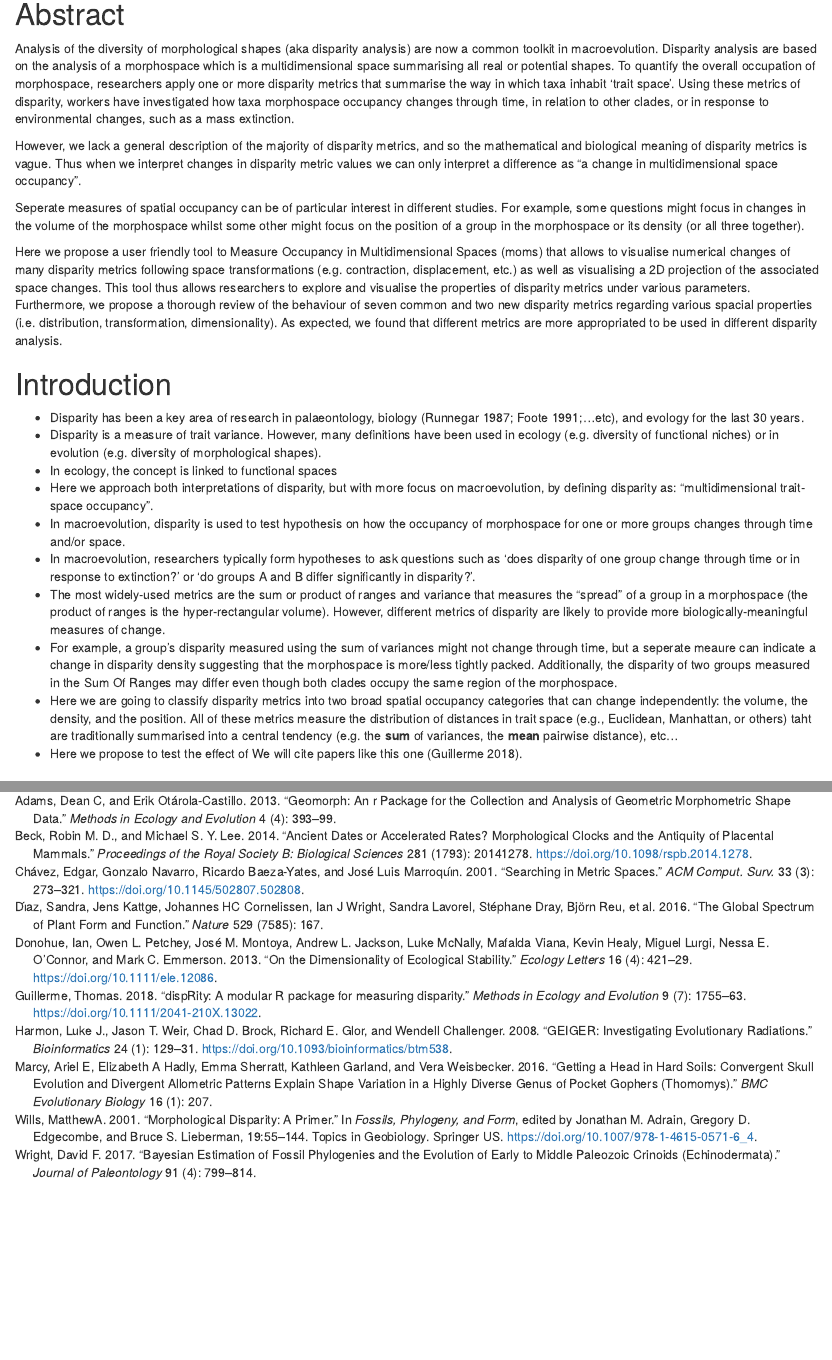
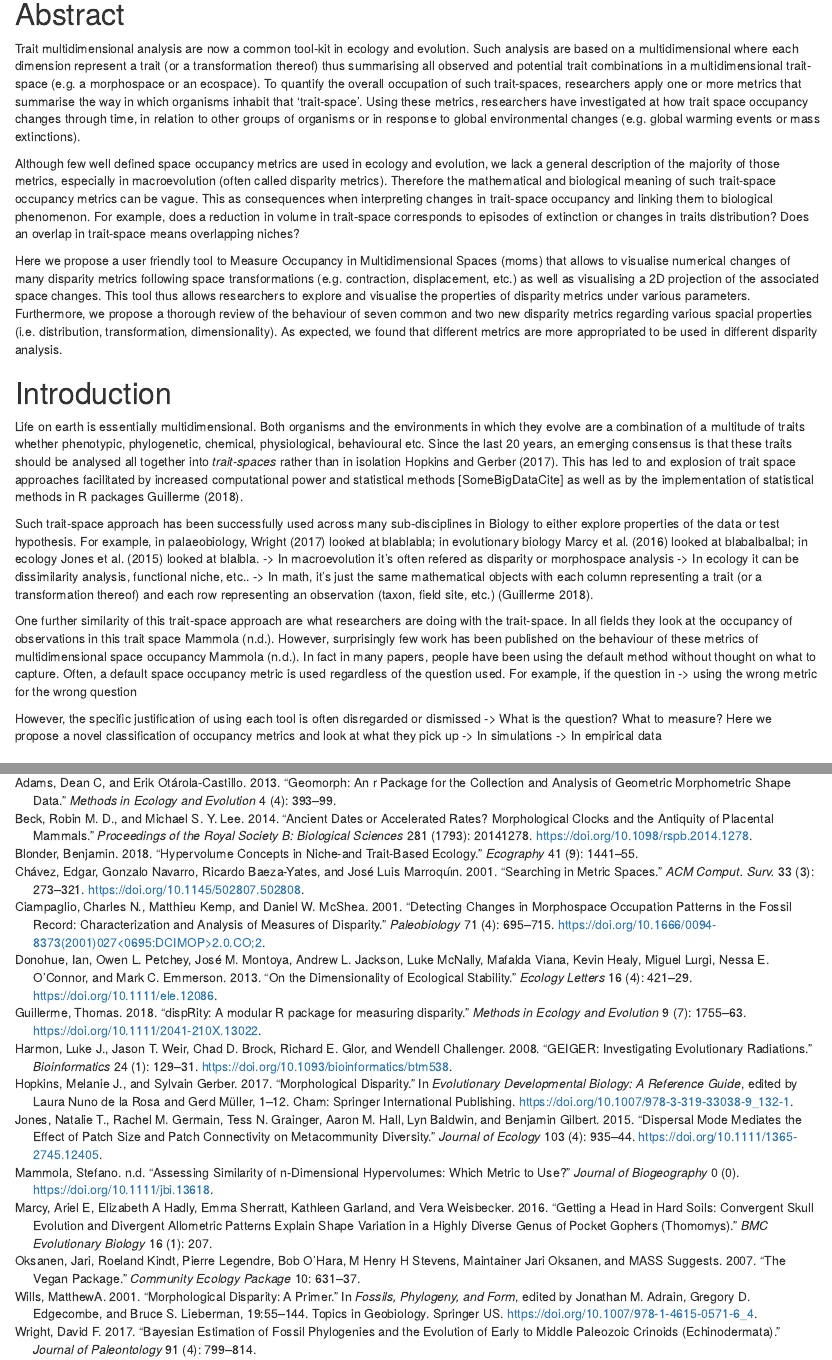
Before and after one commit to TGuillerme/moms, an R Markdown document (inst/shiftingspace.Rmd): the page in a window 1100 px wide, from 220 px down, and a second part further down, joined at a grey line. Rendered offline with R 4.5, knitr and Pandoc, with nearby package versions; some code elsewhere in the file could not run offline.

Commit message:
Intro INIT

```diff
--- a/inst/references.bib
+++ b/inst/references.bib
@@ -48,10 +48,3 @@ year = {2008},
 doi = {10.1093/bioinformatics/btm538},
 URL = { + http://dx.doi.org/10.1093/bioinformatics/btm538},
 eprint = {/oup/backfile/content_public/journal/bioinformatics/24/1/10.1093/bioinformatics/btm538/2/btm538.pdf}
-}
-
-@article {DonohueDim,
-author = {Donohue, Ian and Petchey, Owen L. and Montoya, José M. and Jackson, Andrew L. and McNally, Luke and Viana, Mafalda and Healy, Kevin and Lurgi, Miguel and O'Connor, Nessa E. and Emmerson, Mark C.},
-title = {On the dimensionality of ecological stability},
-journal = {Ecology Letters},
-volume = {16},
@@ -61,7 +51,3 @@ url = {http://dx.doi.org/10.1111/ele.12086},
-doi = {10.1111/ele.12086},
-pages = {421-429},
-keywords = {Ecosystem function, ellipsoid, extinction, invasion, multidimensional stability, persistence, resilience, resistance, robustness, variability},
-year = {2013},
 }
 
 @article{cursedimensionality,
@@ -231,6 +217,50 @@ eprint = {https://besjournals.onlinelibrary.wiley.com/doi/pdf/10.1111/1365-2745.
 year = {2015}
 }
 
+@article{mammola2019,
+author = {Mammola, Stefano},
+title = {Assessing similarity of n-dimensional hypervolumes: Which metric to use?},
+journal = {Journal of Biogeography},
+volume = {0},
+number = {0},
+pages = {},
+keywords = {bioclimatic variables, centroid distance, Hutchinson, Jaccard similarity, morphospace, multidimensional space, niche overlap, simulation, Sorensen similarity, species distribution modelling, traits},
+doi = {10.1111/jbi.13618},
+url = {https://onlinelibrary.wiley.com/doi/abs/10.1111/jbi.13618},
+eprint = {https://onlinelibrary.wiley.com/doi/pdf/10.1111/jbi.13618},
+abstract = {Abstract Aim The n-dimensional hypervolume framework (Glob. Ecol. Biogeogr. [2014] 23:595–609) implemented through the R package 'hypervolume' is being increasingly used in ecology and biogeography. This approach offers a reliable means for comparing the niche of two or more species, through the calculation of the intersection between hypervolumes in a multidimensional space, as well as different distance metrics (minimum and centroid distance) and niche similarity indexes based on volume ratios (Sørensen–Dice and Jaccard similarity). However, given that these metrics have conceptual differences, there is still no consensus on which one(s) should be routinely used in order to assess niche similarity. The aim of this study is to provide general guidance for constructing and comparing n-dimensional hypervolumes. Location Virtual study site. Taxon Virtual species. Method First, the literature was screened to verify the usage of the different metrics in studies (2014–2018) relying on this method. Subsequently, a comparative analysis based on simulated morphological and bioclimatic traits was performed, taking into consideration different analytical dimensions, sample sizes and algorithms for hypervolume construction. Results Literature survey revealed that there was no clear preference for one metric over the others in current studies relying on the n-dimensional hypervolume method. In simulated data, a high correlation among similarity and distance metrics was found for all datatypes considered. For most analytical scenarios, using at least one overlap and one distance metric would be therefore the most appropriate approach for assessing niche overlap. Yet, when hypervolumes are fully disjunct, similarity metrics become uninformative and calculating the two distance metrics is recommended. The sample size and the choice of algorithm and dimensionality can lead to significant variations in the overlap of hypervolumes in the hyperspace, and therefore should be carefully considered. Main conclusions Best practise for constructing n-dimensional hypervolumes and assessing their similarity are drawn, representing a practical aid for scientists using the 'hypervolume' R package in their research. These recommendations apply to most datatypes and analytical scenarios. The R scripts published alongside this methodological study can be modified for performing large-scale analyses of species niches or automatically assessing pairwise similarity metrics among multiple hypervolume objects.},
+}
 
+@article {donohue2013,
+author = {Donohue, Ian and Petchey, Owen L. and Montoya, José M. and Jackson, Andrew L. and McNally, Luke and Viana, Mafalda and Healy, Kevin and Lurgi, Miguel and O'Connor, Nessa E. and Emmerson, Mark C.},
+title = {On the dimensionality of ecological stability},
+journal = {Ecology Letters},
+volume = {16},
+number = {4},
+issn = {1461-0248},
+url = {http://dx.doi.org/10.1111/ele.12086},
+doi = {10.1111/ele.12086},
+pages = {421-429},
+keywords = {Ecosystem function, ellipsoid, extinction, invasion, multidimensional stability, persistence, resilience, resistance, robustness, variability},
+year = {2013},
+}
 
+@Inbook{hopkins2017,
+author="Hopkins, Melanie J.
+and Gerber, Sylvain",
+editor="Nuno de la Rosa, Laura
+and M{\"u}ller, Gerd",
+title="Morphological Disparity",
+bookTitle="Evolutionary Developmental Biology: A Reference Guide",
+year=2017,
+publisher="Springer International Publishing",
+address="Cham",
+pages="1--12",
+abstract="Morphological disparity, the measure of morphological variation among species and higher taxa, has been at the core of an important research program in paleobiology over the last 25 years. Its quantification is based on the construction and exploration of morphospaces, multidimensional spaces spanned by a set of morphological descriptors, and benefits from a well-established analytical protocol. Two main classes of indices are routinely used to describe the distribution of taxa in morphospace in terms of their spread and spacing. This unique focus on the morphological component of clade dynamics has promoted disparity as a distinct measure of biodiversity complementing traditional taxonomic proxies. Disparity studies have led to improved understanding of the evolutionary history of major clades and fostered new research on adaptive radiations, rates of evolution, and morphological innovation. Currently, active areas of methodological development focus on characterizing the geometric properties of morphospaces, devising indices that describe the structure of disparity, and incorporating phylogenetic information. There have also been increasing efforts to identify the determinants of disparity, from developmental to functional and ecological considerations, leading to conceptual extensions such as allometric disparity. The importance of trends, extinction, and chance as factors in the evolution of disparity remains relatively underexplored and needs more attention.",
+isbn="978-3-319-33038-9",
+doi="10.1007/978-3-319-33038-9_132-1",
+url="https://doi.org/10.1007/978-3-319-33038-9_132-1"
+}
 
+@article{blonder2018,
+  title={Hypervolume concepts in niche-and trait-based ecology},
@@ -237,4 +270,28 @@ year = {2015}
+  number={9},
+  pages={1441--1455},
+  year={2018},
+  publisher={Wiley Online Library}
+}
 
+@article{ciampaglio2001,
+author = { Charles N.  Ciampaglio  and  Matthieu  Kemp  and  Daniel W.  McShea },
+title = {Detecting changes in morphospace occupation patterns in the fossil record: characterization and analysis of measures of disparity},
+journal = {Paleobiology},
+volume = {71},
+number = {4},
+pages = {695-715},
+year = {2001},
+doi = {10.1666/0094-8373(2001)027<0695:DCIMOP>2.0.CO;2},
+}
+
+@article{oksanen2007vegan,
+  title={The vegan package},
+  author={Oksanen, Jari and Kindt, Roeland and Legendre, Pierre and O’Hara, Bob and Stevens, M Henry H and Oksanen, Maintainer Jari and Suggests, MASS},
+  journal={Community ecology package},
+  volume={10},
+  pages={631--637},
+  year={2007}
+}
 
 
 
--- a/inst/shiftingspace.Rmd
+++ b/inst/shiftingspace.Rmd
@@ -79,17 +79,18 @@
 # Abstract
 
 <!-- Eco/Evo option: -->
-<!-- Trait multidimensional analysis are now a common tool-kit in ecology and evolution.
+Trait multidimensional analysis are now a common tool-kit in ecology and evolution.
 Such analysis are based on a multidimensional where each dimension represent a trait (or a transformation thereof) thus summarising all observed and potential trait combinations in a multidimensional trait-space (e.g. a morphospace or an ecospace).
 To quantify the overall occupation of such trait-spaces, researchers apply one or more metrics that summarise the way in which organisms inhabit that 'trait-space'.
 Using these metrics, researchers have investigated at how trait space occupancy changes through time, in relation to other groups of organisms or in response to global environmental changes (e.g. global warming events or mass extinctions).
 
-Although few well defined space occupancy metrics are used in ecology, we lack a general description of the majority of those metrics, especially in macroevolution (often called disparity metrics).
-Therefore the mathematical and biological meaning of such trait-space occupancy metrics can be bague.
+Although few well defined space occupancy metrics are used in ecology and evolution, we lack a general description of the majority of those metrics, especially in macroevolution (often called disparity metrics).
+Therefore the mathematical and biological meaning of such trait-space occupancy metrics can be vague.
 This as consequences when interpreting changes in trait-space occupancy and linking them to biological phenomenon.
-For example, does a reduction in volume in trait-space corresponds to episodes of extinction or changes in traits distribution? -->
+For example, does a reduction in volume in trait-space corresponds to episodes of extinction or changes in traits distribution?
+Does an overlap in trait-space means overlapping niches?
 
-<!-- Evo only option: -->
+<!-- Evo only option:
 Analysis of the diversity of morphological shapes (aka disparity analysis) are now a common toolkit in macroevolution.
 Disparity analysis are based on the analysis of a morphospace which is a multidimensional space summarising all real or potential shapes.
 To quantify the overall occupation of morphospace, researchers apply one or more disparity metrics that summarise the way in which taxa inhabit 'trait space'.
@@ -115,6 +116,41 @@ As expected, we found that different metrics are more appropriated to be used in
 
 # Introduction
 
+
+Life on earth is essentially multidimensional.
+Both organisms and the environments in which they evolve are a combination of a multitude of traits whether phenotypic, phylogenetic, chemical, physiological, behavioural etc.
+Since the last 20 years, an emerging consensus is that these traits should be analysed all together into *trait-spaces* rather than in isolation [e.g. @donohue2013, @hopkins2017 ].
+This has led to and explosion of trait space approaches facilitated by increased computational power and statistical methods [SomeBigDataCite] as well as by the implementation of statistical methods in R packages [@oksanen2007vegan, @adams2013geomorph, @blonder2018, @disprity].
+
+Such trait-space approach has been successfully used across many sub-disciplines in Biology to either explore properties of the data or test hypothesis.
+For example, in palaeobiology, @wright2017 looked at blablabla;
+in evolutionary biology @marcy2016 looked at blabalbalbal;
+in ecology @jones2015 looked at blalbla.
+-> In macroevolution it's often refered as disparity or morphospace analysis
+-> In ecology it can be dissimilarity analysis, functional niche, etc..
+-> In math, it's just the same mathematical objects with each column representing a trait (or a transformation thereof) and each row representing an observation (taxon, field site, etc.) [@disprity].
+
+<!-- All the fields differ, the methods remain really similar -->
+One further similarity of this trait-space approach are what researchers are doing with the trait-space.
+In all fields they look at the occupancy of observations in this trait space [e.g. using disparity metrics @wills2001, @hopkins2017, @disprity in evolution; or hypervolume approaches @blonder2018,@mammola2019 in ecology].
+However, surprisingly few work has been published on the behaviour of these metrics of multidimensional space occupancy [but see @ciampaglio2001, @mammola2019].
+<!-- This is entering the danger zone! -->
+In fact in many papers, people have been using the default method without thought on what to capture.
+Often, a default space occupancy metric is used regardless of the question used.
+For example, if the question in
+-> using the wrong metric for the wrong question
+
+
+
+However, the specific justification of using each tool is often disregarded or dismissed
+    -> What is the question? What to measure?
+Here we propose a novel classification of occupancy metrics and look at what they pick up
+-> In simulations
+-> In empirical data
+
+
+
+<!--
 * Disparity has been a key area of research in palaeontology, biology (Runnegar 1987; Foote 1991;...etc), and evology for the last 30 years.
 * Disparity is a measure of trait variance. However, many definitions have been used in ecology (e.g. diversity of functional niches) or in evolution (e.g. diversity of morphological shapes).
 * In ecology, the concept is linked to functional spaces
```
Also changed, not shown: inst/references.bib (6 more changed lines), inst/shiftingspace.Rmd (12 more changed lines).
